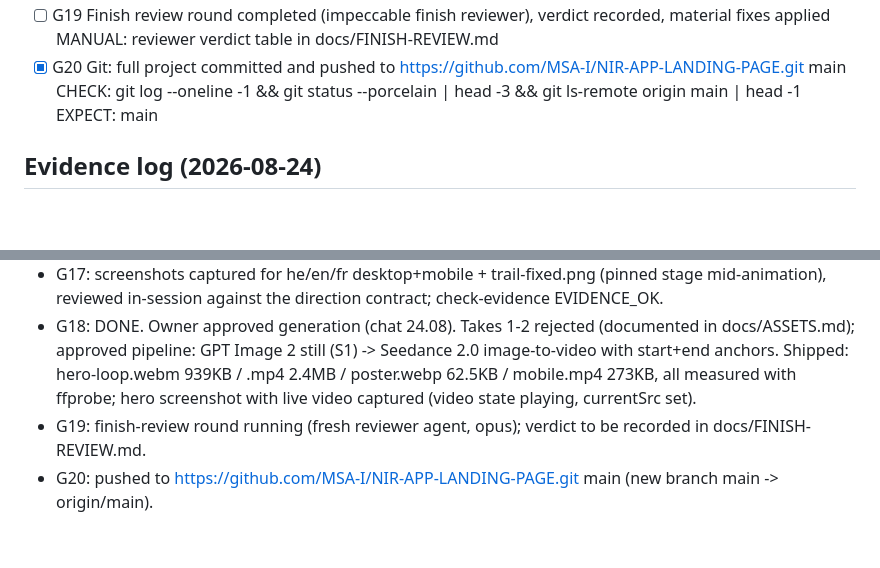
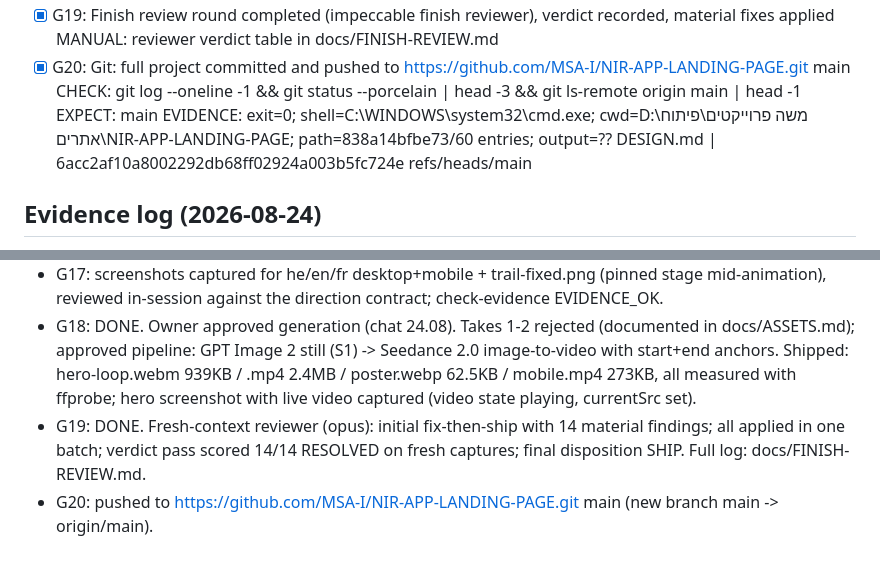
Before and after one commit to MSA-I/NIR-APP-LANDING-PAGE, a Markdown page: GATES.md, 2 parts joined by grey strips. GitHub-like rendering; blank space fills up the shorter version.

```diff
--- a/GATES.md
+++ b/GATES.md
@@ -72,14 +89,15 @@ Shell: bash (Git Bash, Windows). CWD: repo root.
   MANUAL: requires owner approval of storyboard + asset manifest before generation
-- [ ] G19 Finish review round completed (impeccable finish reviewer), verdict recorded, material fixes applied
+- [x] G19: Finish review round completed (impeccable finish reviewer), verdict recorded, material fixes applied
   MANUAL: reviewer verdict table in docs/FINISH-REVIEW.md
-- [x] G20 Git: full project committed and pushed to https://github.com/MSA-I/NIR-APP-LANDING-PAGE.git main
+- [x] G20: Git: full project committed and pushed to https://github.com/MSA-I/NIR-APP-LANDING-PAGE.git main
   CHECK: git log --oneline -1 && git status --porcelain | head -3 && git ls-remote origin main | head -1
   EXPECT: main
+  EVIDENCE: exit=0; shell=C:\WINDOWS\system32\cmd.exe; cwd=D:\משה פרוייקטים\פיתוח אתרים\NIR-APP-LANDING-PAGE; path=838a14bfbe73/60 entries; output=?? DESIGN.md | 6acc2af10a8002292db68ff02924a003b5fc724e	refs/heads/main
 
 ## Evidence log (2026-08-24)
 
 - G1..G16: npm run build clean; npm run verify => I18N_OK SEO_OK TOKENS_OK SECTIONS_OK PRICING_OK CLAIMS_OK RTL_OK BUDGET_OK (JS total 109.0KB gzip); node tests/e2e.mjs all => DEMO_OK ASSISTANT_OK ROI_OK LANG_OK OVERFLOW_OK REDUCED_OK A11Y_OK SCREENSHOTS_OK. Shell: Git Bash, repo root.
 - G17: screenshots captured for he/en/fr desktop+mobile + trail-fixed.png (pinned stage mid-animation), reviewed in-session against the direction contract; check-evidence EVIDENCE_OK.
 - G18: DONE. Owner approved generation (chat 24.08). Takes 1-2 rejected (documented in docs/ASSETS.md); approved pipeline: GPT Image 2 still (S1) -> Seedance 2.0 image-to-video with start+end anchors. Shipped: hero-loop.webm 939KB / .mp4 2.4MB / poster.webp 62.5KB / mobile.mp4 273KB, all measured with ffprobe; hero screenshot with live video captured (video state playing, currentSrc set).
-- G19: finish-review round running (fresh reviewer agent, opus); verdict to be recorded in docs/FINISH-REVIEW.md.
+- G19: DONE. Fresh-context reviewer (opus): initial fix-then-ship with 14 material findings; all applied in one batch; verdict pass scored 14/14 RESOLVED on fresh captures; final disposition SHIP. Full log: docs/FINISH-REVIEW.md.
 - G20: pushed to https://github.com/MSA-I/NIR-APP-LANDING-PAGE.git main (new branch main -> origin/main).
```
Also changed, not shown: other parts of GATES.md (+36 -19 lines), DESIGN.md (added, +75 -0 lines), docs/FINISH-REVIEW.md (+6 -2 lines).
